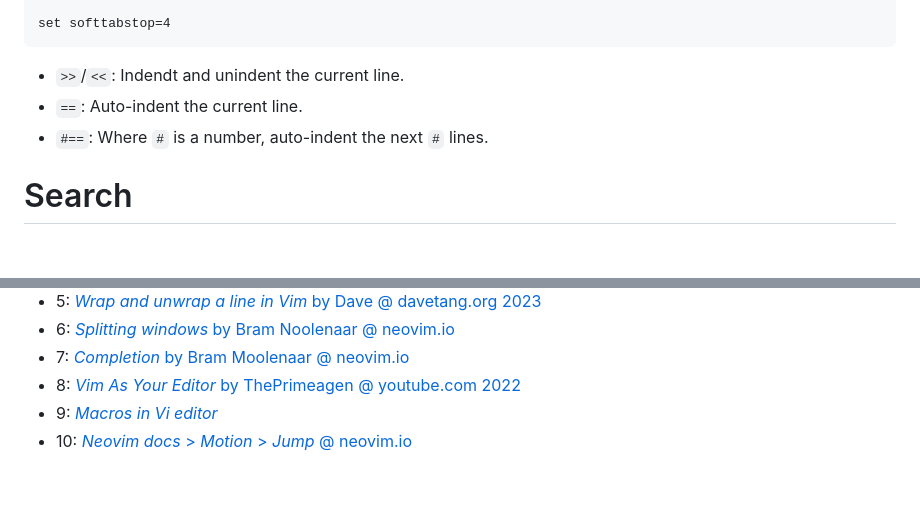
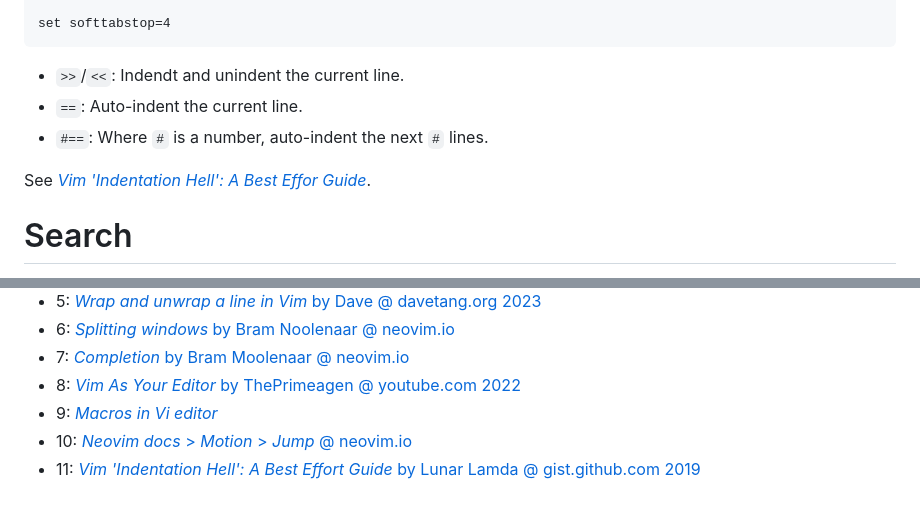
Before and after one commit to ibbles/LearningProgramming, a Markdown page: Neovim.md, 2 parts joined by grey strips. GitHub-like rendering; blank space fills up the shorter version.

Commit message:
In Neovim, add link to "Vim 'Indentation Hell: A Best Effort Guid"

```diff
--- a/Neovim.md
+++ b/Neovim.md
@@ -414,6 +414,9 @@ set softtabstop=4
 - `#==`: Where `#` is a number, auto-indent the next `#` lines.
 
 
+See [_Vim 'Indentation Hell': A Best Effor Guide_](https://gist.github.com/LunarLambda/4c444238fb364509b72cfb891979f1dd).
+
+
 # Search
 
 Start a search in the current file by typing `/` followed by a pattern to search for and end with Enter [(2)](https://neovim.io/doc/user/usr_03.html#03.8).
@@ -604,3 +607,4 @@ For example: `set shiftwidth`
 - 8: [_Vim As Your Editor_  by ThePrimeagen @ youtube.com 2022](https://www.youtube.com/playlist?list=PLm323Lc7iSW_wuxqmKx_xxNtJC_hJbQ7R)
 - 9: [_Macros in Vi editor_](https://www.geeksforgeeks.org/linux-unix/macros-in-vi-editor/)
 - 10: [_Neovim docs_ > _Motion_ > _Jump_ @ neovim.io](https://neovim.io/doc/user/motion/#jump-motions)
+- 11: [_Vim 'Indentation Hell': A Best Effort Guide_ by Lunar Lamda @ gist.github.com 2019](https://gist.github.com/LunarLambda/4c444238fb364509b72cfb891979f1dd)
```
